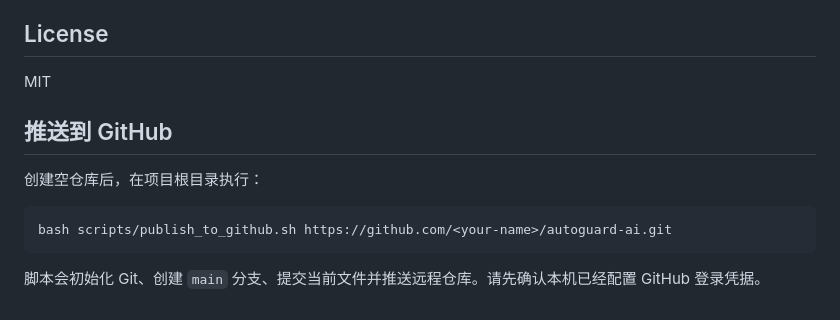
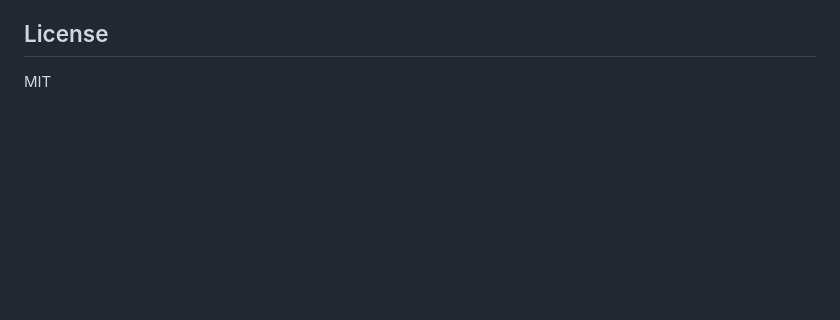
Before and after one commit to npy2018/AutoGuard-Autonomous-Vehicle-Anomaly-Diagnosis-Toolkit, a Markdown page: README.md, the part around the change. Rendered like a GitHub page; blank space fills up the shorter version.

Commit message:
更新README内容

````diff
--- a/README.md
+++ b/README.md
@@ -127,13 +127,3 @@ AutoGuard AI 只生成技术诊断建议，不自动修改生产车辆软件，
 ## License
 
 MIT
-
-## 推送到 GitHub
-
-创建空仓库后，在项目根目录执行：
-
-```bash
-bash scripts/publish_to_github.sh https://github.com/<your-name>/autoguard-ai.git
-```
-
-脚本会初始化 Git、创建 `main` 分支、提交当前文件并推送远程仓库。请先确认本机已经配置 GitHub 登录凭据。
````
